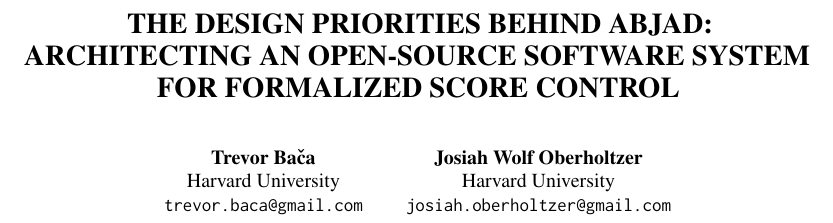
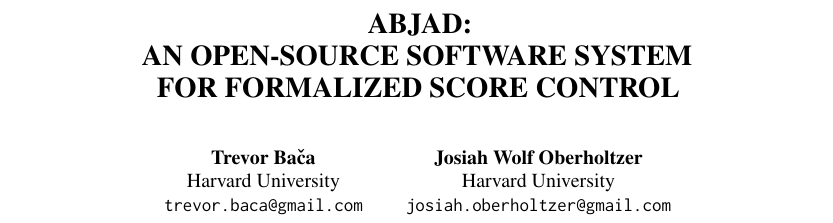
Before and after one commit to Abjad/tenor2015, a LaTeX paper (abjad.tex): part of page 1 of 9, cut at the place of the change. Compiled offline with pdfLaTeX.

Commit message:
revised title

```diff
--- a/abjad.tex
+++ b/abjad.tex
@@ -21,8 +21,8 @@
 basicstyle=\scriptsize\ttfamily
 }
 
-\def\papertitle{The design priorities behind Abjad:
-Architecting an open-source software system for Formalized Score Control}
+\def\papertitle{Abjad:
+An open-source software system for Formalized Score Control}
 \def\firstauthor{Trevor Ba\v{c}a}
 \def\secondauthor{Josiah Wolf Oberholtzer}
 \def\thirdauthor{Jeffrey Trevi\~{n}o}
@@ -75,8 +75,8 @@
 }
 
 %\title{\papertitle}
-\title{The design priorities behind Abjad: \\
-Architecting an open-source software system \\
+\title{Abjad: \\
+an open-source software system \\
 for Formalized Score Control}
 
 \fourauthors
```
